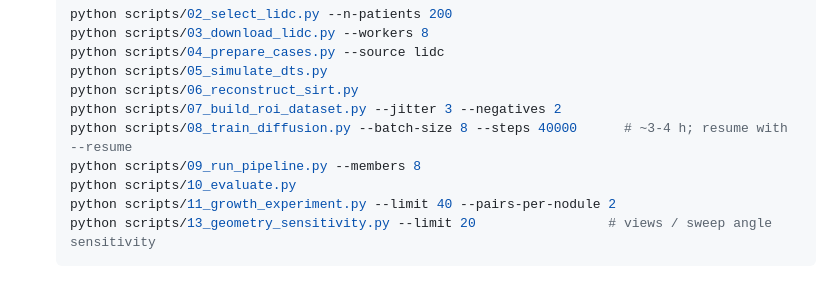
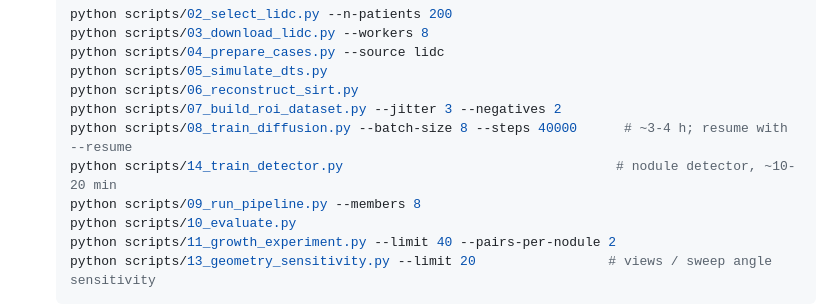
Before and after one commit to tcsquanta/medlift3d, a Markdown page: docs/GPU_VASTAI.md, the part around the change. Drawn GitHub-style; blank space fills up the shorter version.

Commit message:
GPU guide: train the detector in the Vast.ai run
Co-Authored-By: Claude Opus 5.5 <noreply@anthropic.com>
Claude-Session: https://claude.ai/code/session_01HBr9Z21HqQzxE1eaHUCYUM

```diff
--- a/docs/GPU_VASTAI.md
+++ b/docs/GPU_VASTAI.md
@@ -142,6 +142,7 @@ where it left off.
    python scripts/06_reconstruct_sirt.py
    python scripts/07_build_roi_dataset.py --jitter 3 --negatives 2
    python scripts/08_train_diffusion.py --batch-size 8 --steps 40000      # ~3-4 h; resume with --resume
+   python scripts/14_train_detector.py                                   # nodule detector, ~10-20 min
    python scripts/09_run_pipeline.py --members 8
    python scripts/10_evaluate.py
    python scripts/11_growth_experiment.py --limit 40 --pairs-per-nodule 2
```
